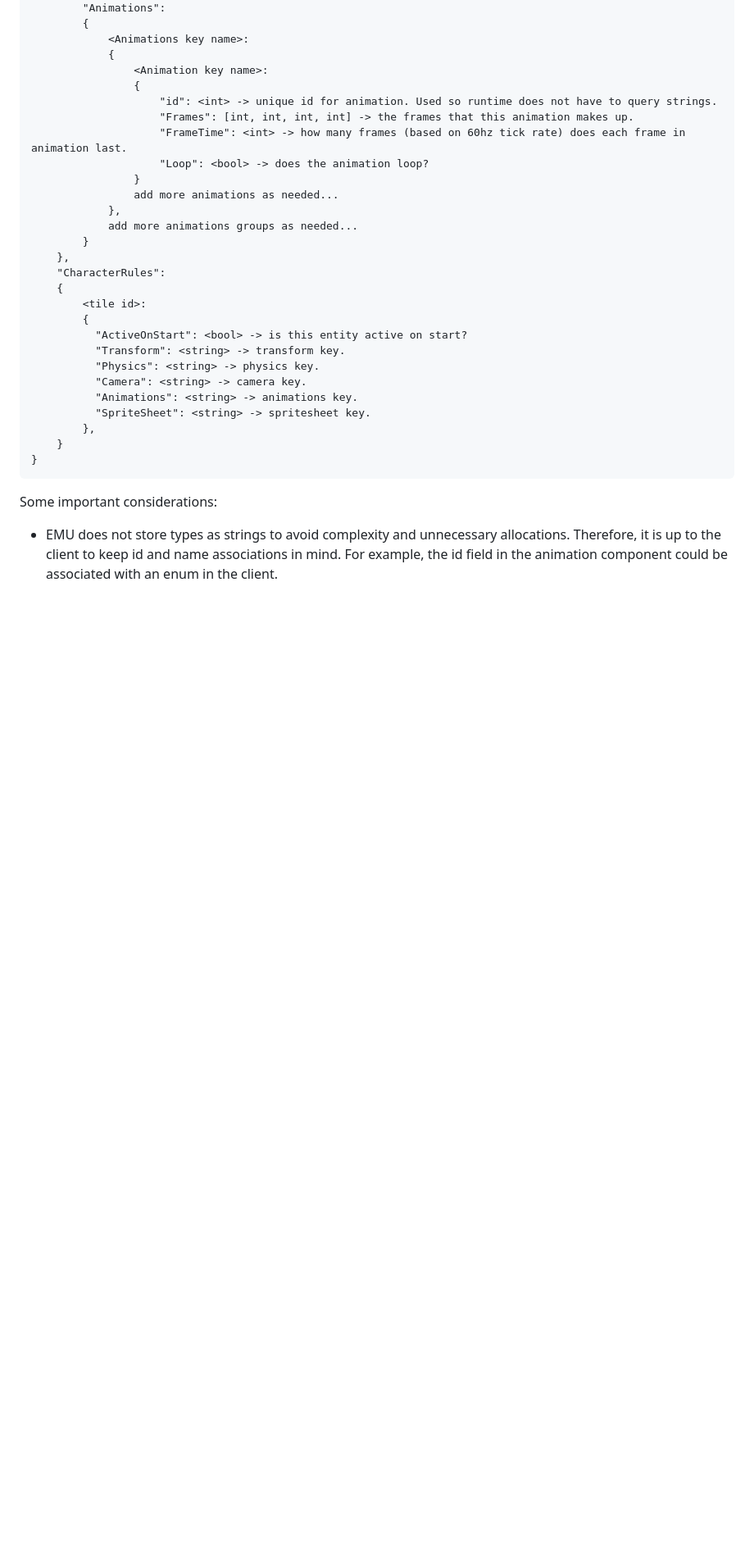
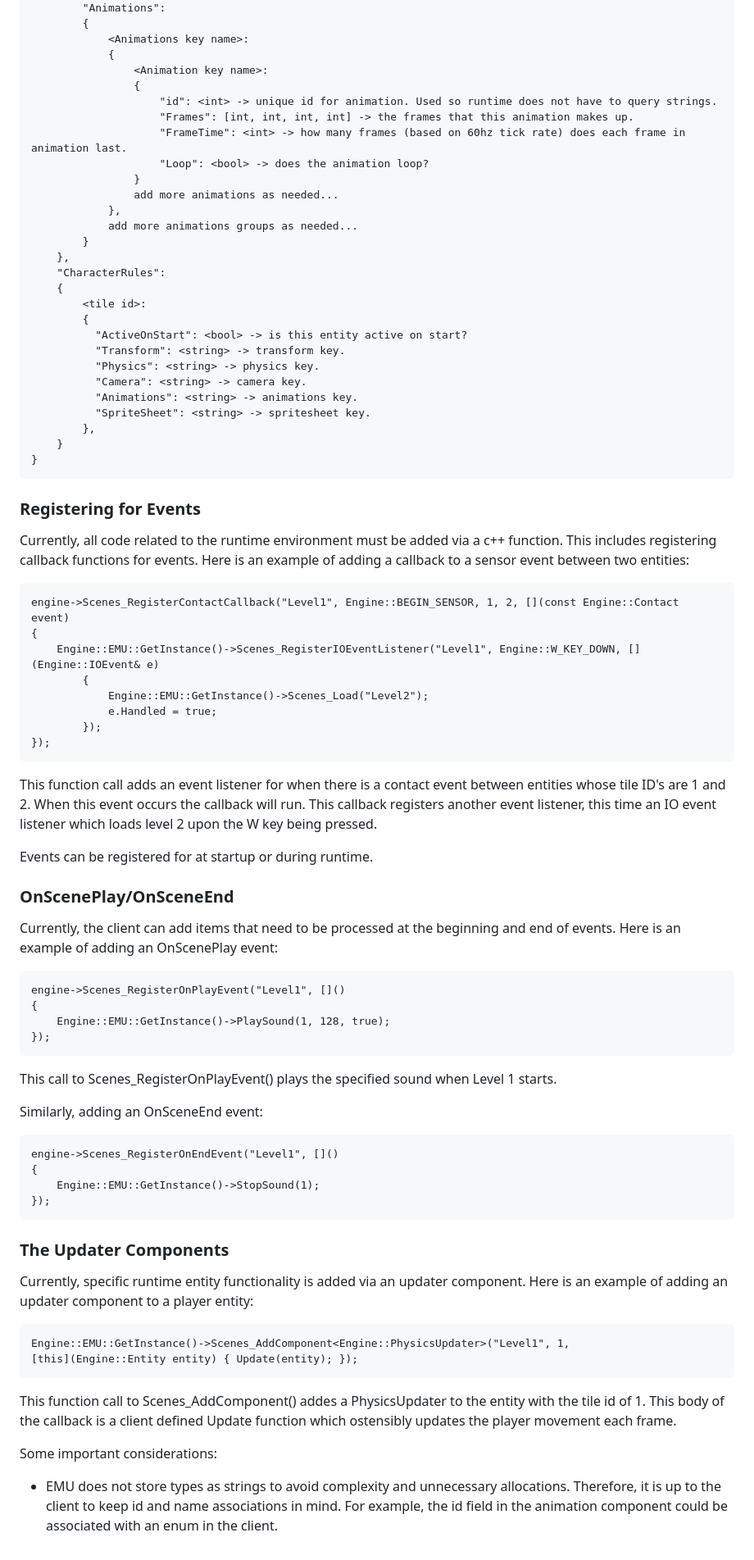
Before and after one commit to kaeljohnson/EMUEngine, a Markdown page: README.md, the part around one of its changes. Shown at 82% size. Rendered like a GitHub page; blank space fills up the shorter version.

```diff
--- a/README.md
+++ b/README.md
@@ -174,5 +203,47 @@ The rules file is a json file that defines the characteristics that each tile ha
         }
     }
 
+### Registering for Events
+Currently, all code related to the runtime environment must be added via a c++ function. This includes registering callback functions for events.
+Here is an example of adding a callback to a sensor event between two entities:
+
+    engine->Scenes_RegisterContactCallback("Level1", Engine::BEGIN_SENSOR, 1, 2, [](const Engine::Contact event)
+    {
+		Engine::EMU::GetInstance()->Scenes_RegisterIOEventListener("Level1", Engine::W_KEY_DOWN, [](Engine::IOEvent& e)
+            {
+                Engine::EMU::GetInstance()->Scenes_Load("Level2");
+                e.Handled = true;
+            });
+    });
+
+This function call adds an event listener for when there is a contact event between entities whose tile ID's are 1 and 2. When this event occurs the callback will run. This callback registers another event listener, this time an IO event listener which loads level 2 upon the W key being pressed.
+
+Events can be registered for at startup or during runtime.
+
+### OnScenePlay/OnSceneEnd
+Currently, the client can add items that need to be processed at the beginning and end of events. Here is an example of adding an OnScenePlay event:
+
+    engine->Scenes_RegisterOnPlayEvent("Level1", []()
+	{
+		Engine::EMU::GetInstance()->PlaySound(1, 128, true);
+	});
+
+This call to Scenes_RegisterOnPlayEvent() plays the specified sound when Level 1 starts.
+
+Similarly, adding an OnSceneEnd event:
+
+    engine->Scenes_RegisterOnEndEvent("Level1", []()
+	{
+        Engine::EMU::GetInstance()->StopSound(1);
+	});
+
+### The Updater Components
+Currently, specific runtime entity functionality is added via an updater component. Here is an example of adding an updater component to a player entity:
+
+    Engine::EMU::GetInstance()->Scenes_AddComponent<Engine::PhysicsUpdater>("Level1", 1,
+    [this](Engine::Entity entity) { Update(entity); });
+
+This function call to Scenes_AddComponent() addes a PhysicsUpdater to the entity with the tile id of 1. This body of the callback is a client defined Update function which ostensibly updates the player movement each frame.
+
 Some important considerations:
 * EMU does not store types as strings to avoid complexity and unnecessary allocations. Therefore, it is up to the client to keep id and name associations in mind. For example, the id field in the animation component could be associated with an enum in the client.
```
Also changed, not shown: other parts of README.md (+29 -0 lines).
